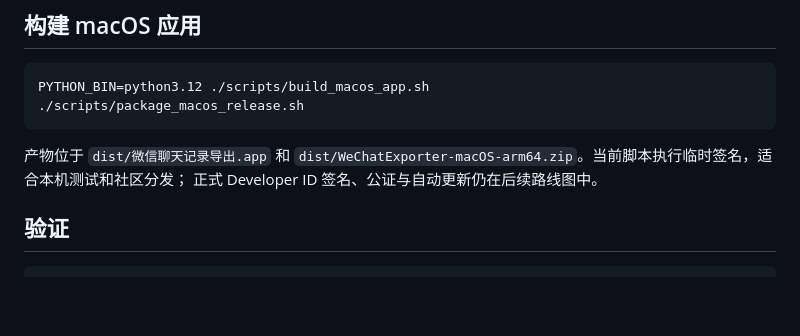
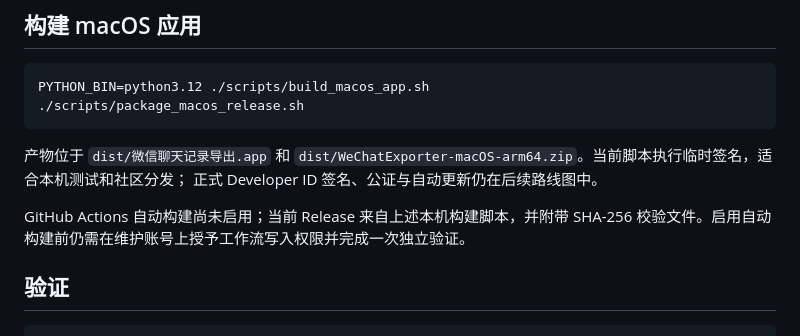
Before and after one commit to liangyeshier/wechat-exporter, a Markdown page: README.md, the part around the change. Rendered like a GitHub page; blank space fills up the shorter version.

Commit message:
docs: clarify release build provenance

````diff
--- a/README.md
+++ b/README.md
@@ -92,6 +92,9 @@ PYTHON_BIN=python3.12 ./scripts/build_macos_app.sh
 `dist/WeChatExporter-macOS-arm64.zip`。当前脚本执行临时签名，适合本机测试和社区分发；
 正式 Developer ID 签名、公证与自动更新仍在后续路线图中。
 
+GitHub Actions 自动构建尚未启用；当前 Release 来自上述本机构建脚本，并附带 SHA-256
+校验文件。启用自动构建前仍需在维护账号上授予工作流写入权限并完成一次独立验证。
+
 ## 验证
 
 ```bash
````
